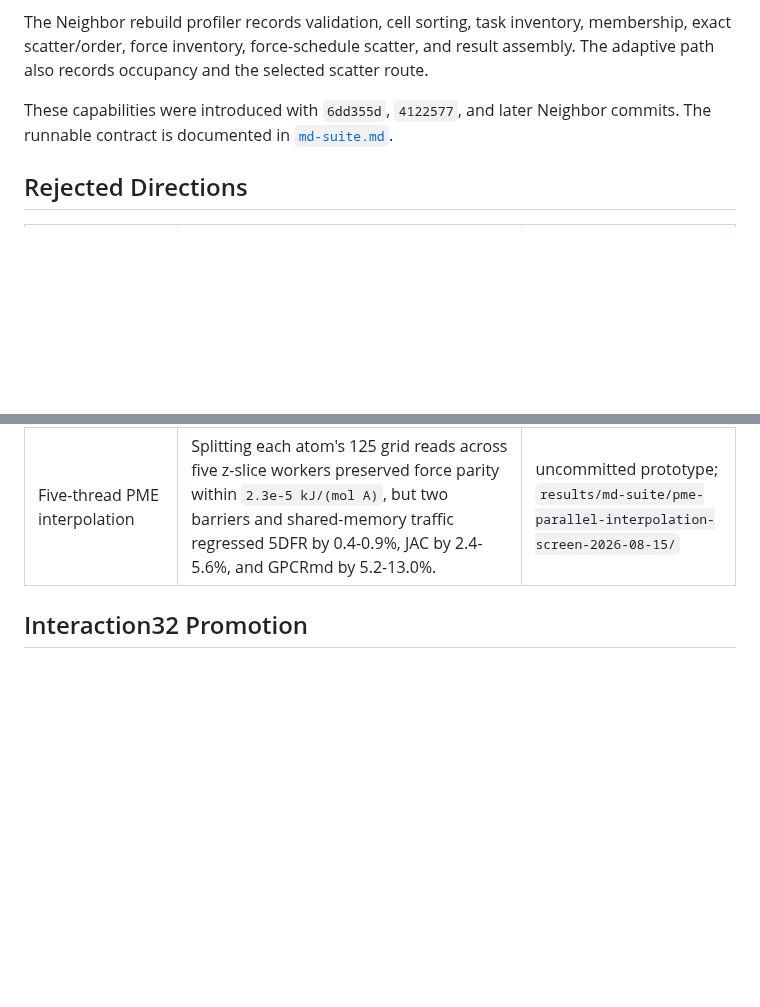
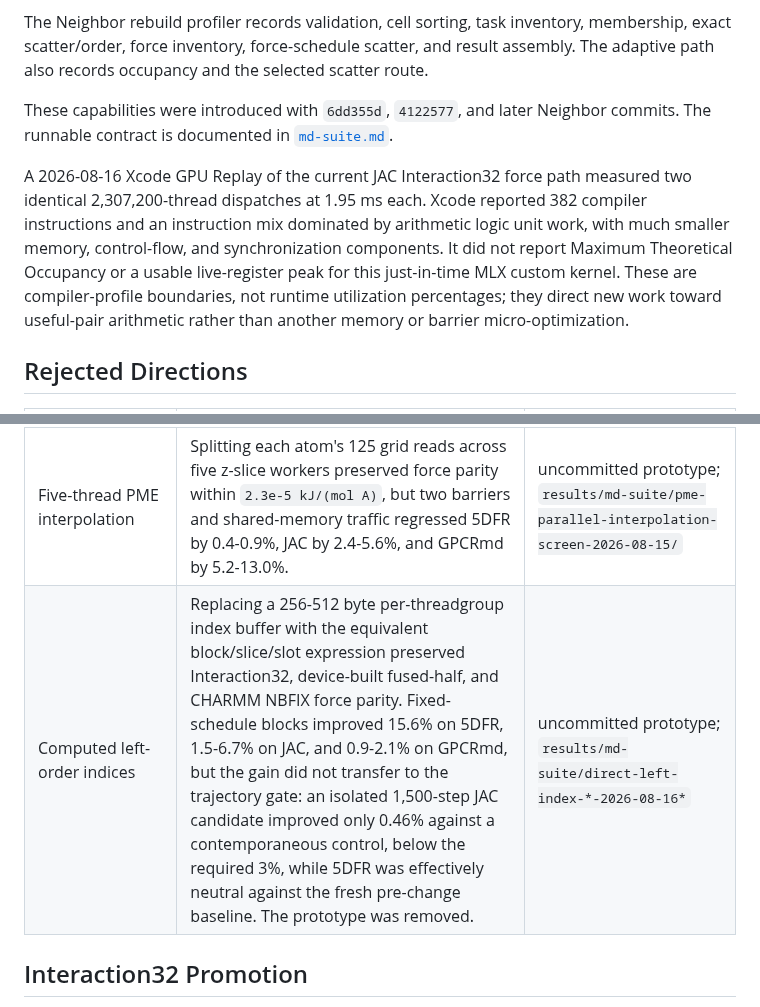
Before and after one commit to appautomaton/mlx-atomistic, a Markdown page: docs/benchmarks/md-performance-decisions-m5max.md, 2 parts joined by grey strips. Rendered like a GitHub page; blank space fills up the shorter version.

Commit message:
Document Interaction32 GPU profiling boundary

```diff
--- a/docs/benchmarks/md-performance-decisions-m5max.md
+++ b/docs/benchmarks/md-performance-decisions-m5max.md
@@ -62,6 +62,16 @@ These capabilities were introduced with `6dd355d`, `4122577`, and later
 Neighbor commits. The runnable contract is documented in
 [`md-suite.md`](./md-suite.md).
 
+A 2026-08-16 Xcode GPU Replay of the current JAC Interaction32 force path
+measured two identical 2,307,200-thread dispatches at 1.95 ms each. Xcode
+reported 382 compiler instructions and an instruction mix dominated by
+arithmetic logic unit work, with much smaller memory, control-flow, and
+synchronization components. It did not report Maximum Theoretical Occupancy or
+a usable live-register peak for this just-in-time MLX custom kernel. These are
+compiler-profile boundaries, not runtime utilization percentages; they direct
+new work toward useful-pair arithmetic rather than another memory or barrier
+micro-optimization.
+
 ## Rejected Directions
 
 | Candidate | Why it was rejected | Historical commit |
@@ -103,6 +113,7 @@ Neighbor commits. The runnable contract is documented in
 | Cross-tile SIMD reduction batching | Accumulating two or three right tiles before reducing left forces lowered the nominal reduction count but increased register pressure. Both timing directions regressed by 17.6-20.3% on 5DFR; a vector-form `simd_sum` was also neutral to slower. | uncommitted prototypes; `results/md-suite/direct-common-work-screen-2026-08-15.json` |
 | Shared-weight PME spread | Computing order-five B-spline weights once per atom removed four of five repeated weight evaluations, but the required threadgroup barrier did not transfer. Directional timings changed sign on all three systems, and the combined change stayed below 1% on 5DFR and GPCRmd. | uncommitted prototype; `results/md-suite/pme-shared-spread-screen-2026-08-15/` |
 | Five-thread PME interpolation | Splitting each atom's 125 grid reads across five z-slice workers preserved force parity within `2.3e-5 kJ/(mol A)`, but two barriers and shared-memory traffic regressed 5DFR by 0.4-0.9%, JAC by 2.4-5.6%, and GPCRmd by 5.2-13.0%. | uncommitted prototype; `results/md-suite/pme-parallel-interpolation-screen-2026-08-15/` |
+| Computed left-order indices | Replacing a 256-512 byte per-threadgroup index buffer with the equivalent block/slice/slot expression preserved Interaction32, device-built fused-half, and CHARMM NBFIX force parity. Fixed-schedule blocks improved 15.6% on 5DFR, 1.5-6.7% on JAC, and 0.9-2.1% on GPCRmd, but the gain did not transfer to the trajectory gate: an isolated 1,500-step JAC candidate improved only 0.46% against a contemporaneous control, below the required 3%, while 5DFR was effectively neutral against the fresh pre-change baseline. The prototype was removed. | uncommitted prototype; `results/md-suite/direct-left-index-*-2026-08-16*` |
 
 ## Interaction32 Promotion
 
```
Also changed, not shown: docs/md-acceleration.md (+12 -0 lines).
